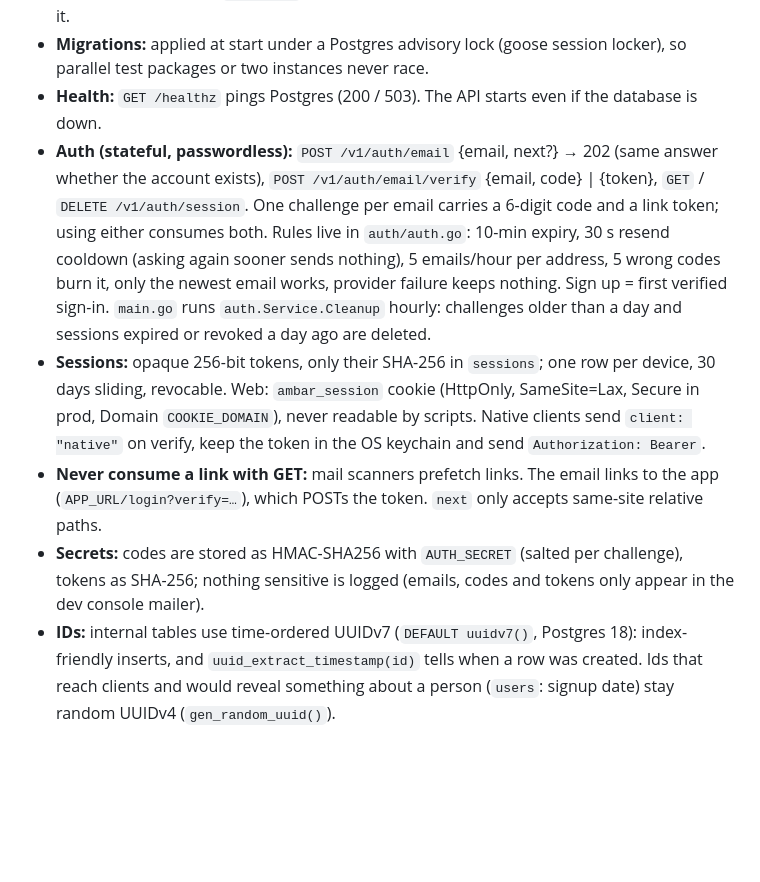
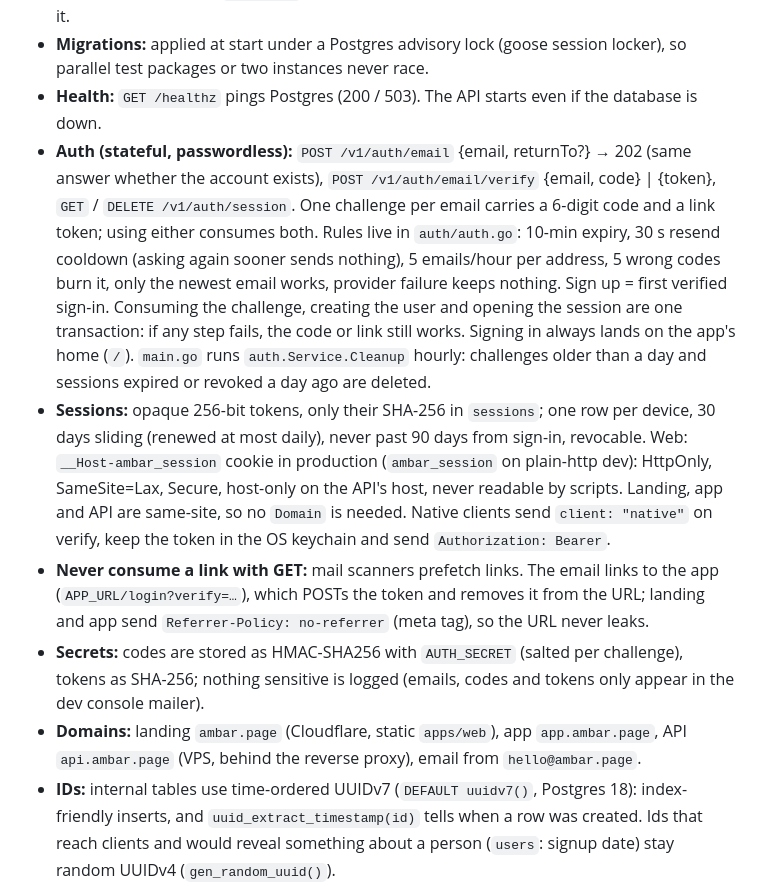
Before and after one commit to sfloresone/ambar, a Markdown page: AGENTS.md, the part around the change. Drawn GitHub-style; blank space fills up the shorter version.

Commit message:
Docs: Auth transaction, session cap, cookie and domains in AGENTS.md
Co-Authored-By: Devin AI <158243242+devin-ai-integration[bot]@users.noreply.github.com>

```diff
--- a/AGENTS.md
+++ b/AGENTS.md
@@ -102,10 +102,11 @@ Shared components will run in very different places: the web, a desktop app, a b
 - **Client IP:** `TRUST_PROXY=true` only when the API is reachable solely through our reverse proxy, which must set `X-Real-IP`. The rate limit (120/min per IP, IPv6 per /64) depends on it.
 - **Migrations:** applied at start under a Postgres advisory lock (goose session locker), so parallel test packages or two instances never race.
 - **Health:** `GET /healthz` pings Postgres (200 / 503). The API starts even if the database is down.
-- **Auth (stateful, passwordless):** `POST /v1/auth/email` {email, next?} → 202 (same answer whether the account exists), `POST /v1/auth/email/verify` {email, code} | {token}, `GET` / `DELETE /v1/auth/session`. One challenge per email carries a 6-digit code and a link token; using either consumes both. Rules live in `auth/auth.go`: 10-min expiry, 30 s resend cooldown (asking again sooner sends nothing), 5 emails/hour per address, 5 wrong codes burn it, only the newest email works, provider failure keeps nothing. Sign up = first verified sign-in. `main.go` runs `auth.Service.Cleanup` hourly: challenges older than a day and sessions expired or revoked a day ago are deleted.
-- **Sessions:** opaque 256-bit tokens, only their SHA-256 in `sessions`; one row per device, 30 days sliding, revocable. Web: `ambar_session` cookie (HttpOnly, SameSite=Lax, Secure in prod, Domain `COOKIE_DOMAIN`), never readable by scripts. Native clients send `client: "native"` on verify, keep the token in the OS keychain and send `Authorization: Bearer`.
-- **Never consume a link with GET:** mail scanners prefetch links. The email links to the app (`APP_URL/login?verify=…`), which POSTs the token. `next` only accepts same-site relative paths.
+- **Auth (stateful, passwordless):** `POST /v1/auth/email` {email, returnTo?} → 202 (same answer whether the account exists), `POST /v1/auth/email/verify` {email, code} | {token}, `GET` / `DELETE /v1/auth/session`. One challenge per email carries a 6-digit code and a link token; using either consumes both. Rules live in `auth/auth.go`: 10-min expiry, 30 s resend cooldown (asking again sooner sends nothing), 5 emails/hour per address, 5 wrong codes burn it, only the newest email works, provider failure keeps nothing. Sign up = first verified sign-in. Consuming the challenge, creating the user and opening the session are one transaction: if any step fails, the code or link still works. Signing in always lands on the app's home (`/`). `main.go` runs `auth.Service.Cleanup` hourly: challenges older than a day and sessions expired or revoked a day ago are deleted.
+- **Sessions:** opaque 256-bit tokens, only their SHA-256 in `sessions`; one row per device, 30 days sliding (renewed at most daily), never past 90 days from sign-in, revocable. Web: `__Host-ambar_session` cookie in production (`ambar_session` on plain-http dev): HttpOnly, SameSite=Lax, Secure, host-only on the API's host, never readable by scripts. Landing, app and API are same-site, so no `Domain` is needed. Native clients send `client: "native"` on verify, keep the token in the OS keychain and send `Authorization: Bearer`.
+- **Never consume a link with GET:** mail scanners prefetch links. The email links to the app (`APP_URL/login?verify=…`), which POSTs the token and removes it from the URL; landing and app send `Referrer-Policy: no-referrer` (meta tag), so the URL never leaks.
 - **Secrets:** codes are stored as HMAC-SHA256 with `AUTH_SECRET` (salted per challenge), tokens as SHA-256; nothing sensitive is logged (emails, codes and tokens only appear in the dev console mailer).
+- **Domains:** landing `ambar.page` (Cloudflare, static `apps/web`), app `app.ambar.page`, API `api.ambar.page` (VPS, behind the reverse proxy), email from `hello@ambar.page`.
 - **IDs:** internal tables use time-ordered UUIDv7 (`DEFAULT uuidv7()`, Postgres 18): index-friendly inserts, and `uuid_extract_timestamp(id)` tells when a row was created. Ids that reach clients and would reveal something about a person (`users`: signup date) stay random UUIDv4 (`gen_random_uuid()`).
 - **CSRF:** SameSite=Lax + JSON-only bodies + `Origin` checked against `ALLOWED_ORIGINS` on every state-changing request.
 - **Clients:** `createHttpAuth` (`@ambar/ui/lib/http-auth`) implements `AuthClient` over the API when `VITE_API_URL` / `PUBLIC_API_URL` are set; responses are decoded with the Valibot schemas in `@ambar/core` (`api.ts`). OAuth2 (social login, `golang.org/x/oauth2`) will sit on the same users and sessions.
```
